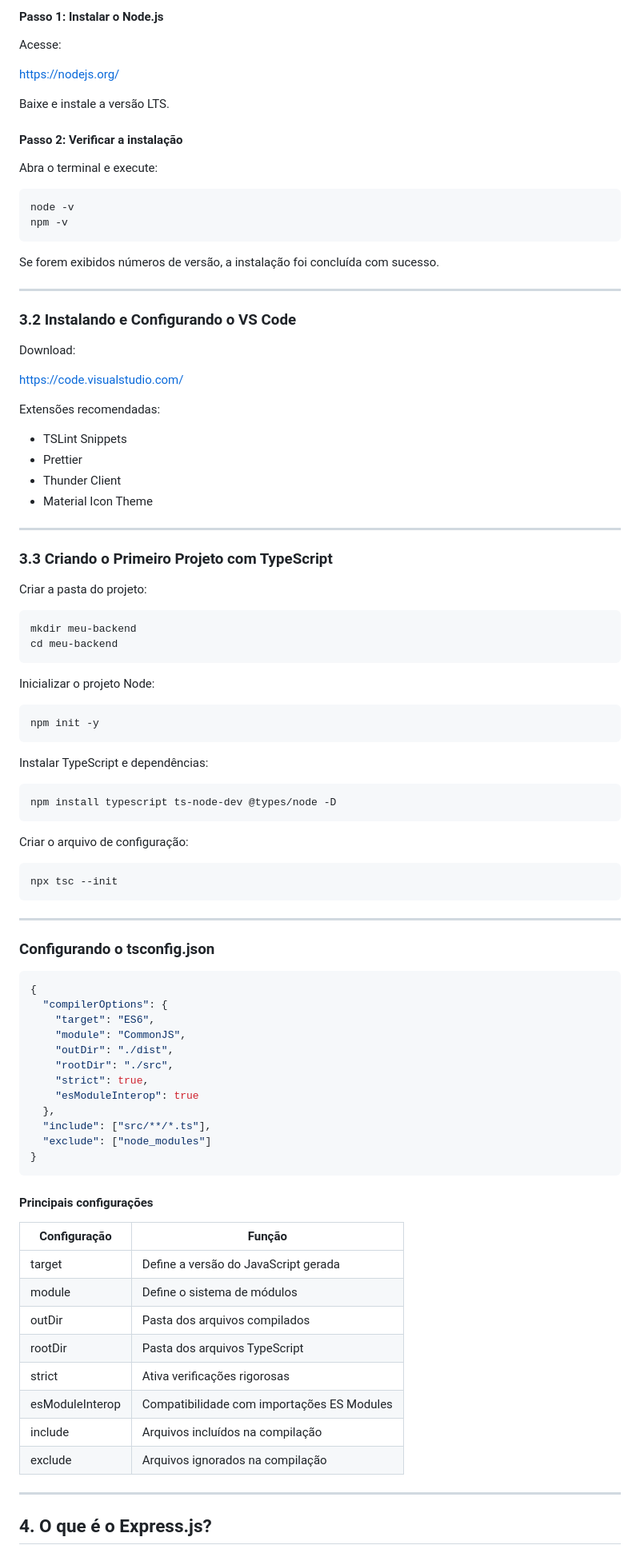
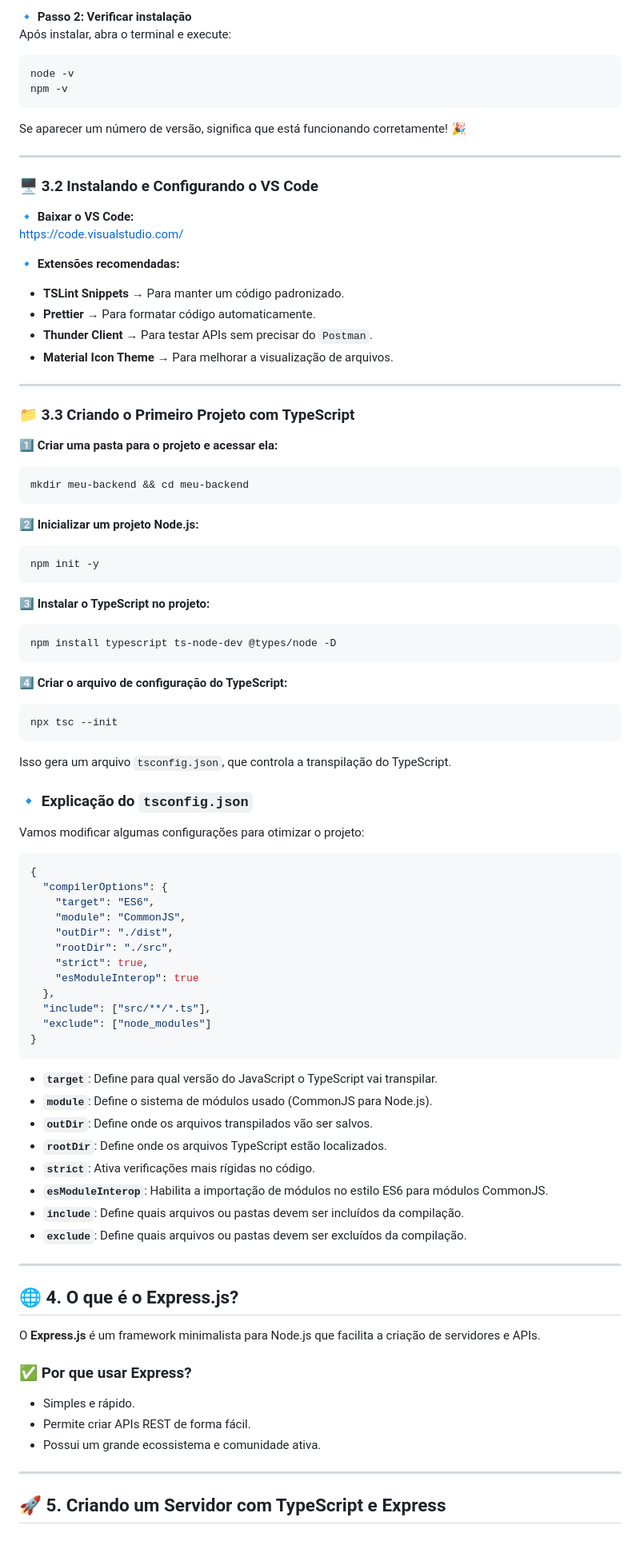
Before and after one commit to LeoSouzaSenac/UC13-25-1T, a Markdown page: Aula 3 - Iniciando o Backend.md, the part around one of its changes. Shown at 80% size. Rendered like a GitHub page.

````diff
--- a/Aula 3 - Iniciando o Backend.md
+++ b/Aula 3 - Iniciando o Backend.md
@@ -70,70 +59,54 @@ O NPM (Node Package Manager) é o gerenciador de pacotes utilizado para instalar
 
-#### Passo 1: Instalar o Node.js
-
-Acesse:
-
-[https://nodejs.org/](https://nodejs.org/)
-
-Baixe e instale a versão LTS.
-
-#### Passo 2: Verificar a instalação
-
-Abra o terminal e execute:
-
+🔹 **Passo 2: Verificar instalação**
+Após instalar, abra o terminal e execute:
 ```bash
 node -v
 npm -v
 ```
-
-Se forem exibidos números de versão, a instalação foi concluída com sucesso.
+Se aparecer um número de versão, significa que está funcionando corretamente! 🎉
 
 ---
 
-### 3.2 Instalando e Configurando o VS Code
+### 🖥 **3.2 Instalando e Configurando o VS Code**
 
-Download:
-
+🔹 **Baixar o VS Code:**
 [https://code.visualstudio.com/](https://code.visualstudio.com/)
 
-Extensões recomendadas:
-
-* TSLint Snippets
-* Prettier
-* Thunder Client
-* Material Icon Theme
+🔹 **Extensões recomendadas:**
+- **TSLint Snippets** → Para manter um código padronizado.
+- **Prettier** → Para formatar código automaticamente.
+- **Thunder Client** → Para testar APIs sem precisar do `Postman`.
+- **Material Icon Theme** → Para melhorar a visualização de arquivos.
 
 ---
 
-### 3.3 Criando o Primeiro Projeto com TypeScript
+### 📁 **3.3 Criando o Primeiro Projeto com TypeScript**
 
-Criar a pasta do projeto:
-
+1️⃣ **Criar uma pasta para o projeto e acessar ela:**
 ```bash
-mkdir meu-backend
-cd meu-backend
+mkdir meu-backend && cd meu-backend
 ```
 
-Inicializar o projeto Node:
-
+2️⃣ **Inicializar um projeto Node.js:**
 ```bash
 npm init -y
 ```
 
-Instalar TypeScript e dependências:
-
+3️⃣ **Instalar o TypeScript no projeto:**
 ```bash
 npm install typescript ts-node-dev @types/node -D
 ```
 
-Criar o arquivo de configuração:
-
+4️⃣ **Criar o arquivo de configuração do TypeScript:**
 ```bash
 npx tsc --init
 ```
 
----
+Isso gera um arquivo `tsconfig.json`, que controla a transpilação do TypeScript.
 
-### Configurando o tsconfig.json
+### 🔹 **Explicação do `tsconfig.json`**
+
+Vamos modificar algumas configurações para otimizar o projeto:
 
 ```json
 {
@@ -150,20 +123,27 @@ npx tsc --init
 }
 ```
 
-#### Principais configurações
+- **`target`**: Define para qual versão do JavaScript o TypeScript vai transpilar.
+- **`module`**: Define o sistema de módulos usado (CommonJS para Node.js).
+- **`outDir`**: Define onde os arquivos transpilados vão ser salvos.
+- **`rootDir`**: Define onde os arquivos TypeScript estão localizados.
+- **`strict`**: Ativa verificações mais rígidas no código.
+- **`esModuleInterop`**: Habilita a importação de módulos no estilo ES6 para módulos CommonJS.
+- **`include`**: Define quais arquivos ou pastas devem ser incluídos da compilação.
+- **`exclude`**: Define quais arquivos ou pastas devem ser excluídos da compilação.
+---
 
-| Configuração    | Função                                     |
-| --------------- | ------------------------------------------ |
-| target          | Define a versão do JavaScript gerada       |
-| module          | Define o sistema de módulos                |
-| outDir          | Pasta dos arquivos compilados              |
-| rootDir         | Pasta dos arquivos TypeScript              |
-| strict          | Ativa verificações rigorosas               |
-| esModuleInterop | Compatibilidade com importações ES Modules |
-| include         | Arquivos incluídos na compilação           |
-| exclude         | Arquivos ignorados na compilação           |
+## 🌐 **4. O que é o Express.js?**
+
+O **Express.js** é um framework minimalista para Node.js que facilita a criação de servidores e APIs.
+
+### ✅ **Por que usar Express?**
+
+- Simples e rápido.
+- Permite criar APIs REST de forma fácil.
+- Possui um grande ecossistema e comunidade ativa.
 
 ---
 
-## 4. O que é o Express.js?
+## 🚀 **5. Criando um Servidor com TypeScript e Express**
 
````
Also changed, not shown: other parts of Aula 3 - Iniciando o Backend.md (+160 -333 lines).
